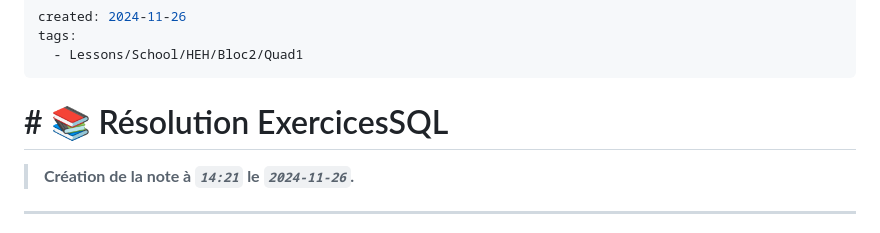
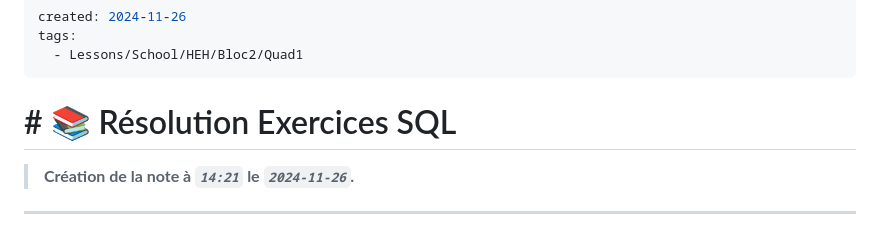
Before and after one commit to CorentinL5/HEH, a Markdown page: Bloc2/01 - Bases de données et développement back-end/Résolution Exercices SQL.md, the part around the change. Rendered like a GitHub page.

Commit message:
vault backup: 2024-11-26 16:44:16

```diff
--- a/Bloc2/01 - Bases de données et développement back-end/Résolution ExercicesSQL.md
+++ b/Bloc2/01 - Bases de données et développement back-end/Résolution Exercices SQL.md
@@ -4,7 +4,7 @@ tags:
   - Lessons/School/HEH/Bloc2/Quad1
 ---
 
-# # 📚  Résolution ExercicesSQL
+# # 📚  Résolution Exercices SQL
 > **Création de la note à *`14:21`* le *`2024-11-26`.***
 ---
 
```
